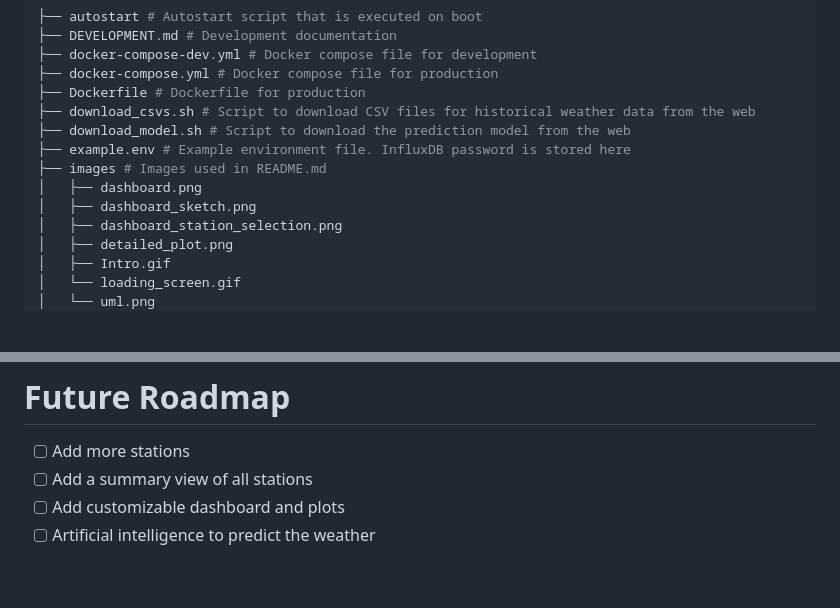
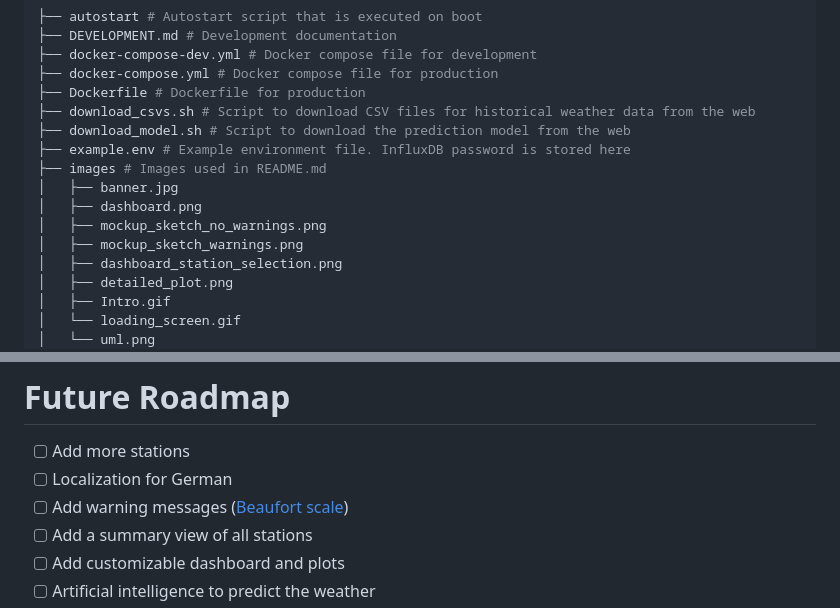
Before and after one commit to fhnw-ivy/fhnw-ds-cde1-wettermonitor, a Markdown page: DEVELOPMENT.md, 2 parts joined by grey strips. GitHub-like rendering; blank space fills up the shorter version.

```diff
--- a/DEVELOPMENT.md
+++ b/DEVELOPMENT.md
@@ -62,8 +62,10 @@ The project is structured as follows:
 ├── download_model.sh # Script to download the prediction model from the web
 ├── example.env # Example environment file. InfluxDB password is stored here
 ├── images # Images used in README.md
+│   ├── banner.jpg
 │   ├── dashboard.png
-│   ├── dashboard_sketch.png
+│   ├── mockup_sketch_no_warnings.png
+│   ├── mockup_sketch_warnings.png
 │   ├── dashboard_station_selection.png
 │   ├── detailed_plot.png
 │   ├── Intro.gif
@@ -427,6 +431,8 @@ The dashboard sketch was designed with the same intuitive swiping gesture in min
 
 # Future Roadmap
 - [ ] Add more stations
+- [ ] Localization for German
+- [ ] Add warning messages ([Beaufort scale](https://www.wikiwand.com/en/Beaufort_scale#Modern_scale))
 - [ ] Add a summary view of all stations
 - [ ] Add customizable dashboard and plots
 - [ ] Artificial intelligence to predict the weather
```
Also changed, not shown: other parts of DEVELOPMENT.md (+3 -1 lines), README.md (+11 -0 lines), images/banner.jpg (added), images/dashboard_sketch.png (deleted), 4 other files.
